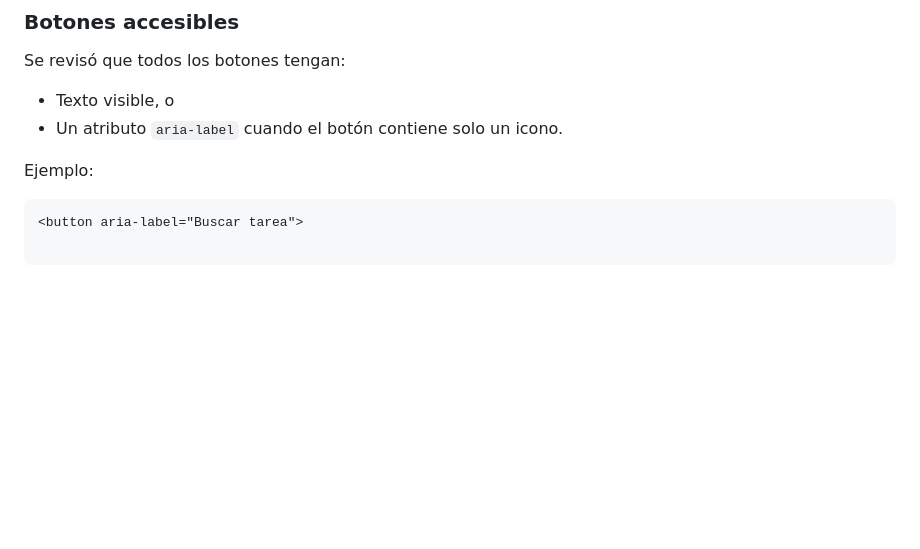
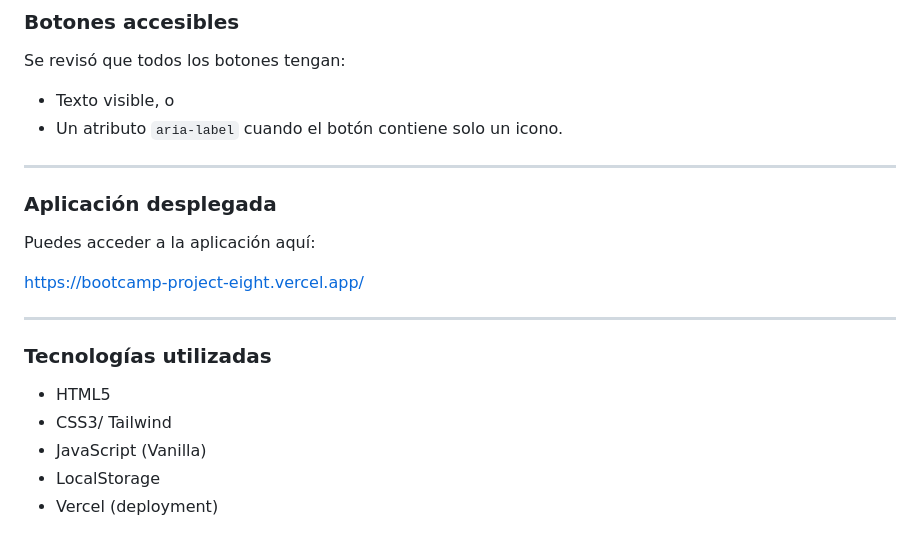
Before and after one commit to iriamsv/bootcamp-project, a Markdown page: README.md, the part around the change. Rendered like a GitHub page; blank space fills up the shorter version.

Commit message:
Lanzado a Vercel

````diff
--- a/README.md
+++ b/README.md
@@ -153,7 +153,20 @@ Se revisó que todos los botones tengan:
 - Texto visible, o
 - Un atributo `aria-label` cuando el botón contiene solo un icono.
 
-Ejemplo:
+---
 
-```html
-<button aria-label="Buscar tarea">
+### Aplicación desplegada
+
+Puedes acceder a la aplicación aquí:
+
+https://bootcamp-project-eight.vercel.app/
+
+---
+
+### Tecnologías utilizadas
+
+- HTML5
+- CSS3/ Tailwind
+- JavaScript (Vanilla)
+- LocalStorage
+- Vercel (deployment)
````
